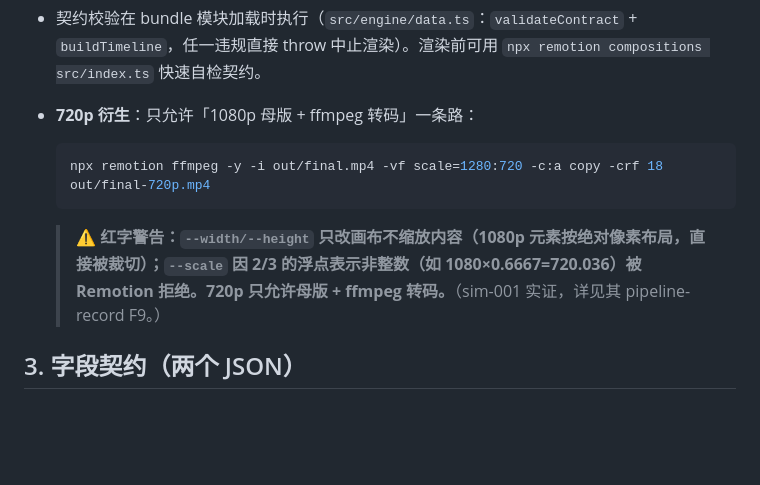
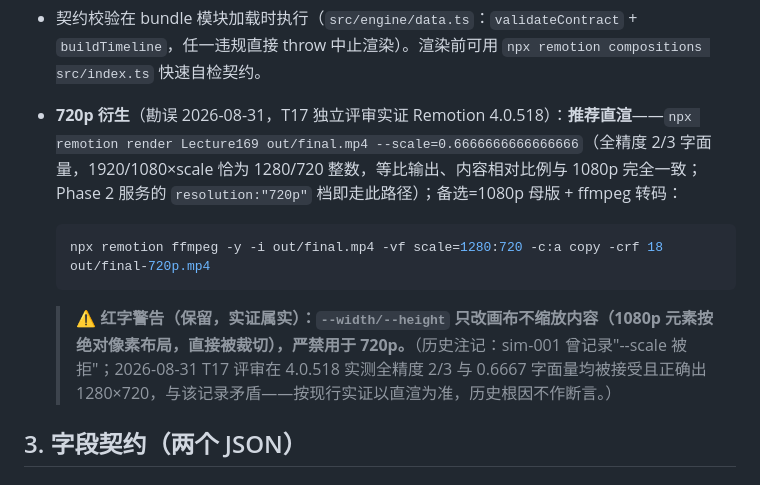
Before and after one commit to hejinlin0824/Remotion-For-my-Web, a Markdown page: template/README.md, the part around the change. GitHub-like rendering; blank space fills up the shorter version.

Commit message:
docs(template): README 720p 路径勘误——--scale 全精度 2/3 实证可直渲（T17 评审裁决；保留 --width/--height 裁切警告）

````diff
--- a/template/README.md
+++ b/template/README.md
@@ -23,13 +23,13 @@ npx remotion render Lecture169 out/final.mp4    # 1080p 原生母版
 ```
 
 - 契约校验在 bundle 模块加载时执行（`src/engine/data.ts`：`validateContract` + `buildTimeline`，任一违规直接 throw 中止渲染）。渲染前可用 `npx remotion compositions src/index.ts` 快速自检契约。
-- **720p 衍生**：只允许「1080p 母版 + ffmpeg 转码」一条路：
+- **720p 衍生**（勘误 2026-08-31，T17 独立评审实证 Remotion 4.0.518）：**推荐直渲**——`npx remotion render Lecture169 out/final.mp4 --scale=0.6666666666666666`（全精度 2/3 字面量，1920/1080×scale 恰为 1280/720 整数，等比输出、内容相对比例与 1080p 完全一致；Phase 2 服务的 `resolution:"720p"` 档即走此路径）；备选=1080p 母版 + ffmpeg 转码：
 
   ```bash
   npx remotion ffmpeg -y -i out/final.mp4 -vf scale=1280:720 -c:a copy -crf 18 out/final-720p.mp4
   ```
 
-  > **⚠️ 红字警告：`--width/--height` 只改画布不缩放内容（1080p 元素按绝对像素布局，直接被裁切）；`--scale` 因 2/3 的浮点表示非整数（如 1080×0.6667=720.036）被 Remotion 拒绝。720p 只允许母版 + ffmpeg 转码。**（sim-001 实证，详见其 pipeline-record F9。）
+  > **⚠️ 红字警告（保留，实证属实）：`--width/--height` 只改画布不缩放内容（1080p 元素按绝对像素布局，直接被裁切），严禁用于 720p。**（历史注记：sim-001 曾记录"--scale 被拒"；2026-08-31 T17 评审在 4.0.518 实测全精度 2/3 与 0.6667 字面量均被接受且正确出 1280×720，与该记录矛盾——按现行实证以直渲为准，历史根因不作断言。）
 
 ## 3. 字段契约（两个 JSON）
 
````
